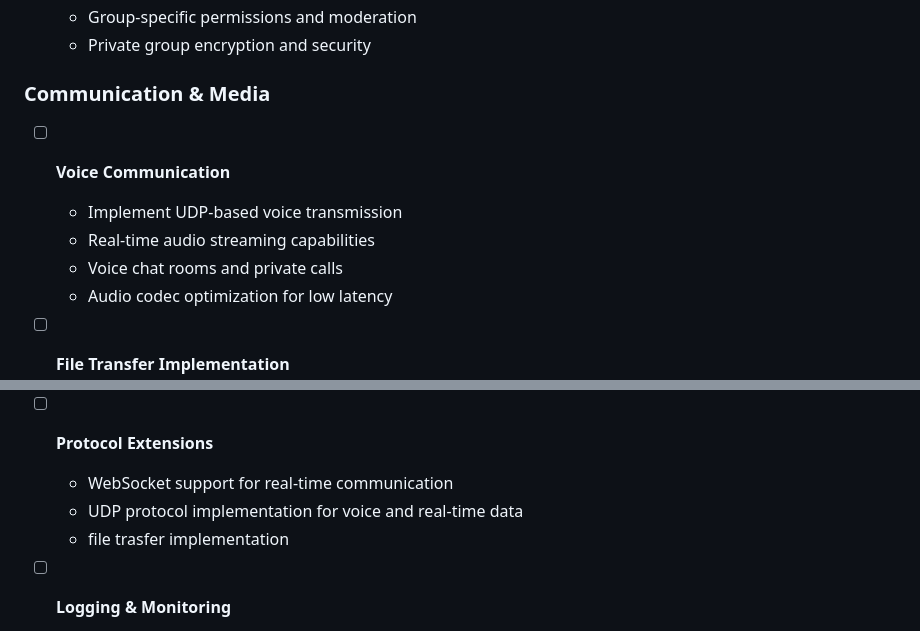
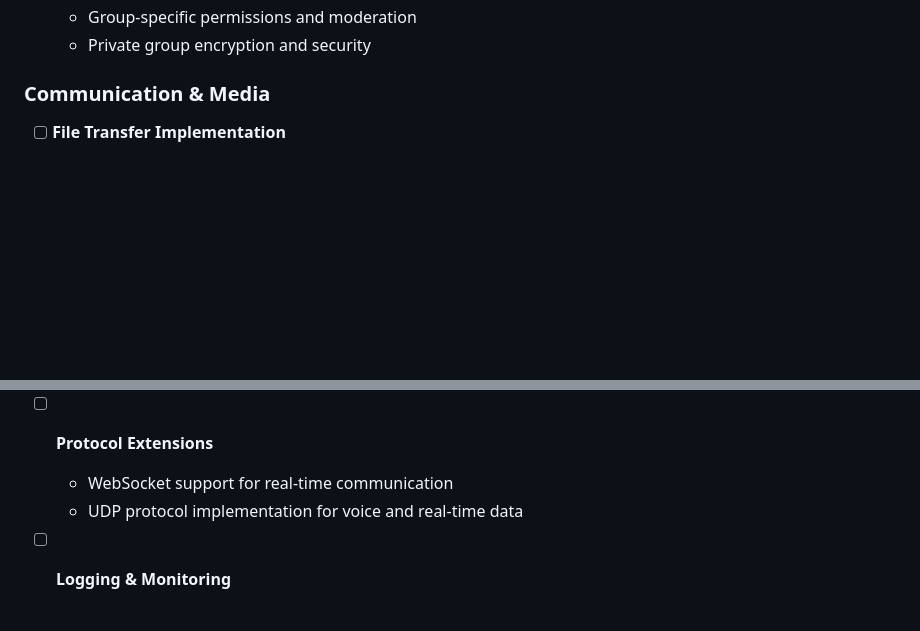
Before and after one commit to Nick-Maro/DockerChat, a Markdown page: README.md, 2 parts joined by grey strips. Drawn GitHub-style; blank space fills up the shorter version.

Commit message:
docs (Readme): update

```diff
--- a/README.md
+++ b/README.md
@@ -240,11 +240,7 @@ docker exec -it <container-name> /bin/bash
   - Private group encryption and security
 
 ### Communication & Media
-- [ ] **Voice Communication**
-  - Implement UDP-based voice transmission
-  - Real-time audio streaming capabilities
-  - Voice chat rooms and private calls
-  - Audio codec optimization for low latency
+
 
 - [ ] **File Transfer Implementation**
   - Enhanced file sharing within groups
@@ -287,7 +283,6 @@ docker exec -it <container-name> /bin/bash
 - [ ] **Protocol Extensions**
   - WebSocket support for real-time communication
   - UDP protocol implementation for voice and real-time data
-  - file trasfer implementation
 
 - [ ] **Logging & Monitoring**
   - Implement log rotation for NGINX
```
Also changed, not shown: other parts of README.md (+1 -1 lines).
